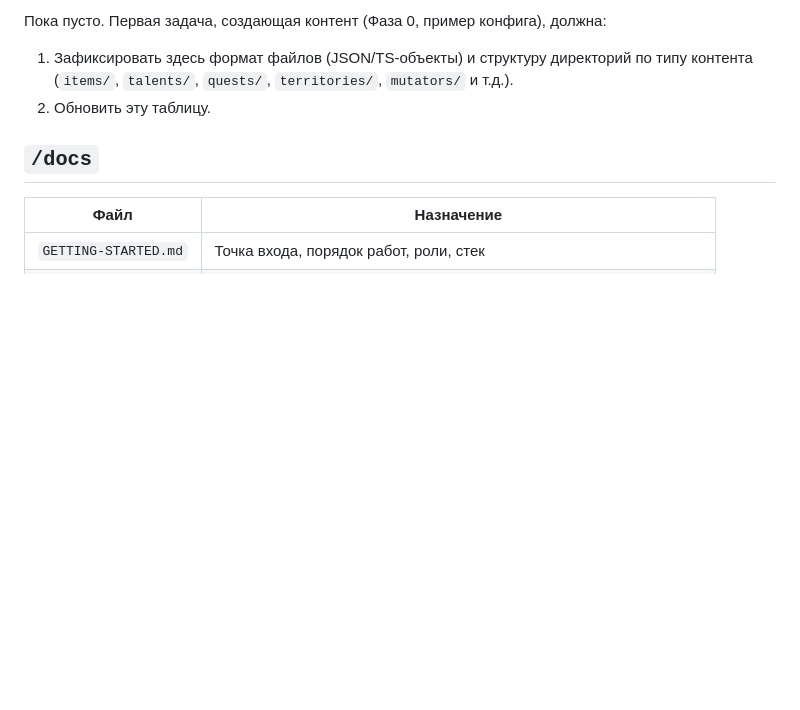
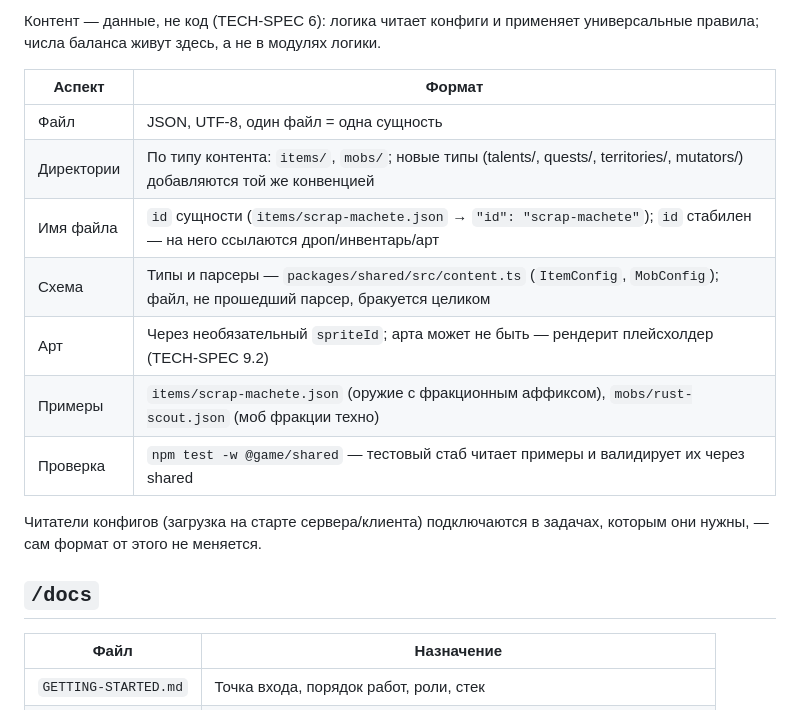
Before and after one commit to Sford1Keep/Game, a Markdown page: docs/PROJECT-MAP.md, the part around one of its changes. GitHub-like rendering; blank space fills up the shorter version.

Commit message:
docs(shared): зафиксировать формат /content в PROJECT-MAP (T-009)

```diff
--- a/docs/PROJECT-MAP.md
+++ b/docs/PROJECT-MAP.md
@@ -40,7 +42,17 @@
 
-Пока пусто. Первая задача, создающая контент (Фаза 0, пример конфига), должна:
-1. Зафиксировать здесь формат файлов (JSON/TS-объекты) и структуру директорий по типу контента (`items/`, `talents/`, `quests/`, `territories/`, `mutators/` и т.д.).
-2. Обновить эту таблицу.
+Контент — данные, не код (TECH-SPEC 6): логика читает конфиги и применяет универсальные правила; числа баланса живут здесь, а не в модулях логики.
+
+| Аспект | Формат |
+|---|---|
+| Файл | JSON, UTF-8, один файл = одна сущность |
+| Директории | По типу контента: `items/`, `mobs/`; новые типы (talents/, quests/, territories/, mutators/) добавляются той же конвенцией |
+| Имя файла | `id` сущности (`items/scrap-machete.json` → `"id": "scrap-machete"`); `id` стабилен — на него ссылаются дроп/инвентарь/арт |
+| Схема | Типы и парсеры — `packages/shared/src/content.ts` (`ItemConfig`, `MobConfig`); файл, не прошедший парсер, бракуется целиком |
+| Арт | Через необязательный `spriteId`; арта может не быть — рендерит плейсхолдер (TECH-SPEC 9.2) |
+| Примеры | `items/scrap-machete.json` (оружие с фракционным аффиксом), `mobs/rust-scout.json` (моб фракции техно) |
+| Проверка | `npm test -w @game/shared` — тестовый стаб читает примеры и валидирует их через shared |
+
+Читатели конфигов (загрузка на старте сервера/клиента) подключаются в задачах, которым они нужны, — сам формат от этого не меняется.
 
 ## `/docs`
 
```
Also changed, not shown: other parts of docs/PROJECT-MAP.md (+6 -4 lines).
